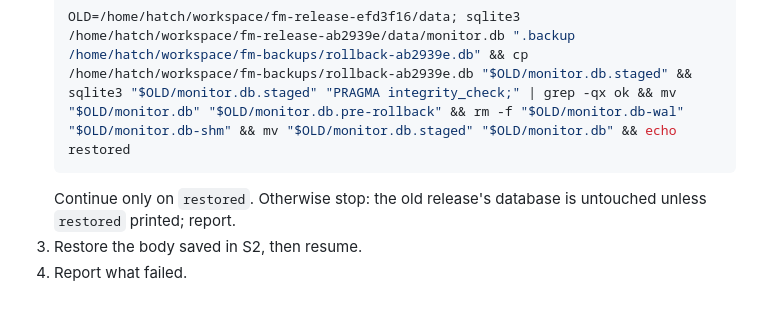
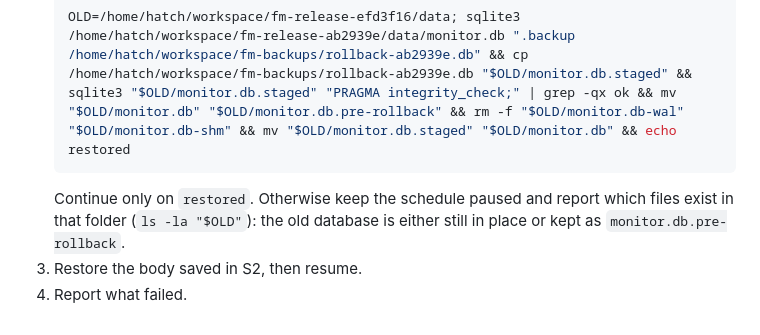
Before and after one commit to yaozu789/flight-monitor-ops, a Markdown page: ops/muse-inbox/2026-10-14-swap-ab2939e.md, the part around the change. GitHub-like rendering.

Commit message:
Runbook: rollback failure path keeps the schedule paused (review)
Co-Authored-By: Claude Opus 5.5 <noreply@anthropic.com>

````diff
--- a/ops/muse-inbox/2026-10-14-swap-ab2939e.md
+++ b/ops/muse-inbox/2026-10-14-swap-ab2939e.md
@@ -121,6 +121,6 @@ The schema is the same in both releases. `efd3f16`'s first run rewrites the refr
    ```sh
    OLD=/home/hatch/workspace/fm-release-efd3f16/data; sqlite3 /home/hatch/workspace/fm-release-ab2939e/data/monitor.db ".backup /home/hatch/workspace/fm-backups/rollback-ab2939e.db" && cp /home/hatch/workspace/fm-backups/rollback-ab2939e.db "$OLD/monitor.db.staged" && sqlite3 "$OLD/monitor.db.staged" "PRAGMA integrity_check;" | grep -qx ok && mv "$OLD/monitor.db" "$OLD/monitor.db.pre-rollback" && rm -f "$OLD/monitor.db-wal" "$OLD/monitor.db-shm" && mv "$OLD/monitor.db.staged" "$OLD/monitor.db" && echo restored
    ```
-   Continue only on `restored`. Otherwise stop: the old release's database is untouched unless `restored` printed; report.
+   Continue only on `restored`. Otherwise keep the schedule paused and report which files exist in that folder (`ls -la "$OLD"`): the old database is either still in place or kept as `monitor.db.pre-rollback`.
 3. Restore the body saved in S2, then resume.
 4. Report what failed.
````
